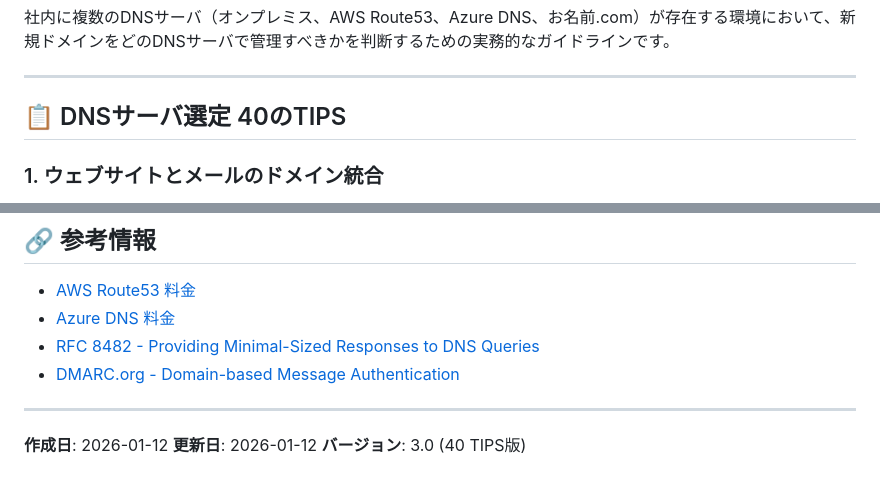
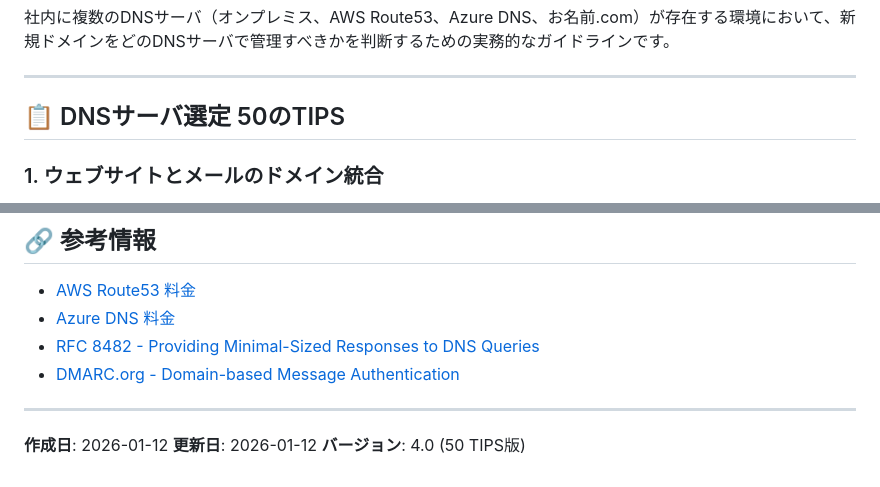
Before and after one commit to hijiri0404/claude2025, a Markdown page: work/20260112/DNS選定TIPS_複数DNSサーバ環境での管理基準.md, 2 parts joined by grey strips. Rendered like a GitHub page.

```diff
--- a/work/20260112/DNS選定TIPS_複数DNSサーバ環境での管理基準.md
+++ b/work/20260112/DNS選定TIPS_複数DNSサーバ環境での管理基準.md
@@ -4,7 +4,7 @@
 
 ---
 
-## 📋 DNSサーバ選定 40のTIPS
+## 📋 DNSサーバ選定 50のTIPS
 
 ### 1. ウェブサイトとメールのドメイン統合
 **ウェブサイトとメールで同一ドメインを使用する場合は、ALIASレコード対応のAWS Route53を選択する**
@@ -241,4 +281,4 @@ IaC/API管理必要？
 
 **作成日**: 2026-01-12
 **更新日**: 2026-01-12
-**バージョン**: 3.0 (40 TIPS版)
+**バージョン**: 4.0 (50 TIPS版)
```
Also changed, not shown: other parts of work/20260112/DNS選定TIPS_複数DNSサーバ環境での管理基準.md (+40 -0 lines).
